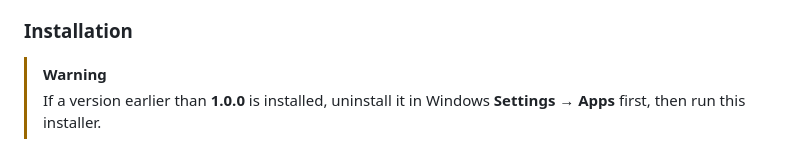
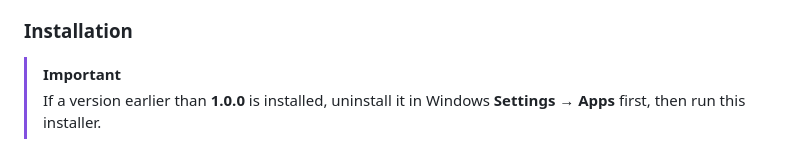
Before and after one commit to dennis6481/unlock-windows-with-iphone, a Markdown page: README.md, the part around one of its changes. Rendered like a GitHub page.

Commit message:
docs: update readme

```diff
--- a/README.md
+++ b/README.md
@@ -67,7 +67,7 @@ Phone unlock requires an existing, locked Windows session. Windows Automatic Res
 
 ### Installation
 
-> [!WARNING]
+> [!IMPORTANT]
 > If a version earlier than **1.0.0** is installed, uninstall it in Windows **Settings → Apps** first, then run this installer.
 
 1. Get the native x64 or ARM64 [Windows installer](https://github.com/dennis6481/unlock-windows-with-iphone/releases) and follow its steps. After restarting, sign in to Windows and choose **Start setup**.
```
Also changed, not shown: other parts of README.md (+1 -2 lines).
